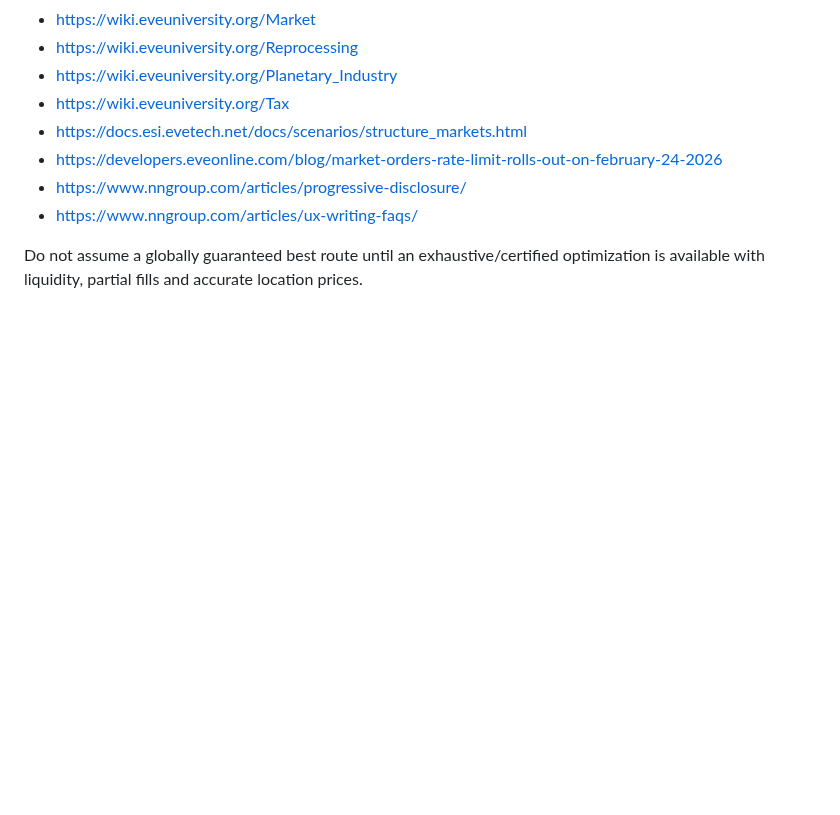
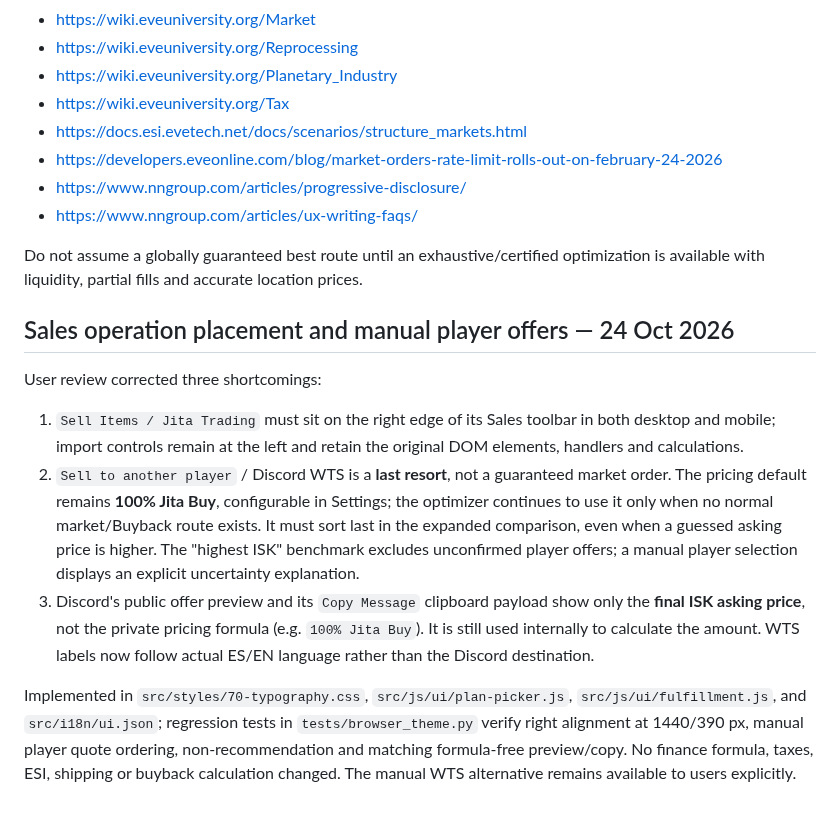
Before and after one commit to Fikolasty/gestor-ventas-eve, a Markdown page: docs/SDD.md, the part around the change. Rendered like a GitHub page; blank space fills up the shorter version.

Commit message:
docs: record right-aligned Sales selector, manual-only WTS ranking and formula-free Discord copy

```diff
--- a/docs/SDD.md
+++ b/docs/SDD.md
@@ -785,3 +785,13 @@ Verified public references:
 
 Do not assume a globally guaranteed best route until an exhaustive/certified optimization
 is available with liquidity, partial fills and accurate location prices.
+
+
+## Sales operation placement and manual player offers — 24 Oct 2026
+
+User review corrected three shortcomings:
+1. `Sell Items / Jita Trading` must sit on the right edge of its Sales toolbar in both desktop and mobile; import controls remain at the left and retain the original DOM elements, handlers and calculations.
+2. `Sell to another player` / Discord WTS is a **last resort**, not a guaranteed market order. The pricing default remains **100% Jita Buy**, configurable in Settings; the optimizer continues to use it only when no normal market/Buyback route exists. It must sort last in the expanded comparison, even when a guessed asking price is higher. The "highest ISK" benchmark excludes unconfirmed player offers; a manual player selection displays an explicit uncertainty explanation.
+3. Discord's public offer preview and its `Copy Message` clipboard payload show only the **final ISK asking price**, not the private pricing formula (e.g. `100% Jita Buy`). It is still used internally to calculate the amount. WTS labels now follow actual ES/EN language rather than the Discord destination.
+
+Implemented in `src/styles/70-typography.css`, `src/js/ui/plan-picker.js`, `src/js/ui/fulfillment.js`, and `src/i18n/ui.json`; regression tests in `tests/browser_theme.py` verify right alignment at 1440/390 px, manual player quote ordering, non-recommendation and matching formula-free preview/copy. No finance formula, taxes, ESI, shipping or buyback calculation changed. The manual WTS alternative remains available to users explicitly.
```
